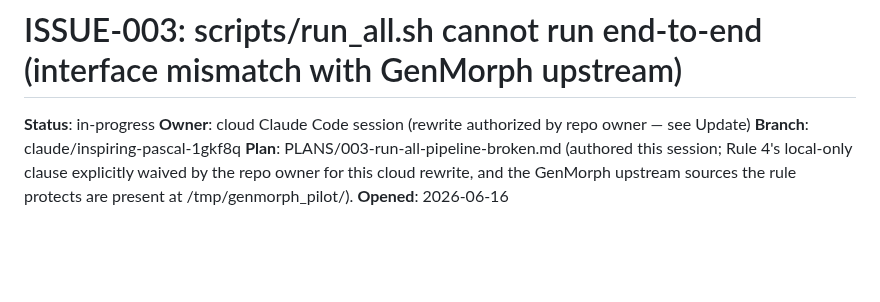
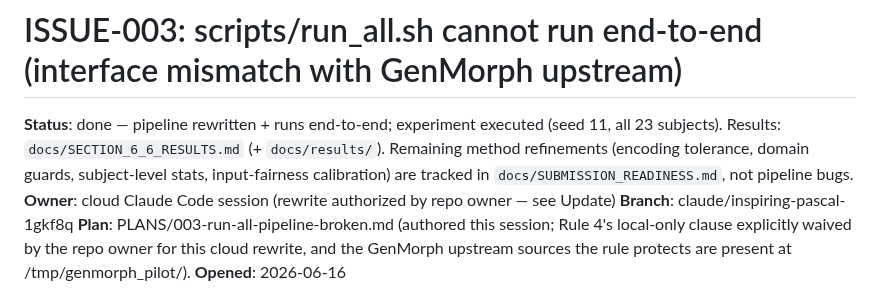
Before and after one commit to meng004/P1-MetaPattern, a Markdown page: ISSUES/003-run-all-pipeline-broken.md, the part around the change. Rendered like a GitHub page; blank space fills up the shorter version.

```diff
--- a/ISSUES/003-run-all-pipeline-broken.md
+++ b/ISSUES/003-run-all-pipeline-broken.md
@@ -1,6 +1,10 @@
 # ISSUE-003: scripts/run_all.sh cannot run end-to-end (interface mismatch with GenMorph upstream)
 
-**Status**: in-progress
+**Status**: done — pipeline rewritten + runs end-to-end; experiment executed
+(seed 11, all 23 subjects). Results: `docs/SECTION_6_6_RESULTS.md`
+(+ `docs/results/`). Remaining method refinements (encoding tolerance, domain
+guards, subject-level stats, input-fairness calibration) are tracked in
+`docs/SUBMISSION_READINESS.md`, not pipeline bugs.
 **Owner**: cloud Claude Code session (rewrite authorized by repo owner — see Update)
 **Branch**: claude/inspiring-pascal-1gkf8q
 **Plan**: PLANS/003-run-all-pipeline-broken.md (authored this session; Rule 4's
```
Also changed, not shown: docs/SECTION_6_6_RESULTS.md (added, +129 -0 lines), docs/SUBMISSION_READINESS.md (added, +105 -0 lines).
